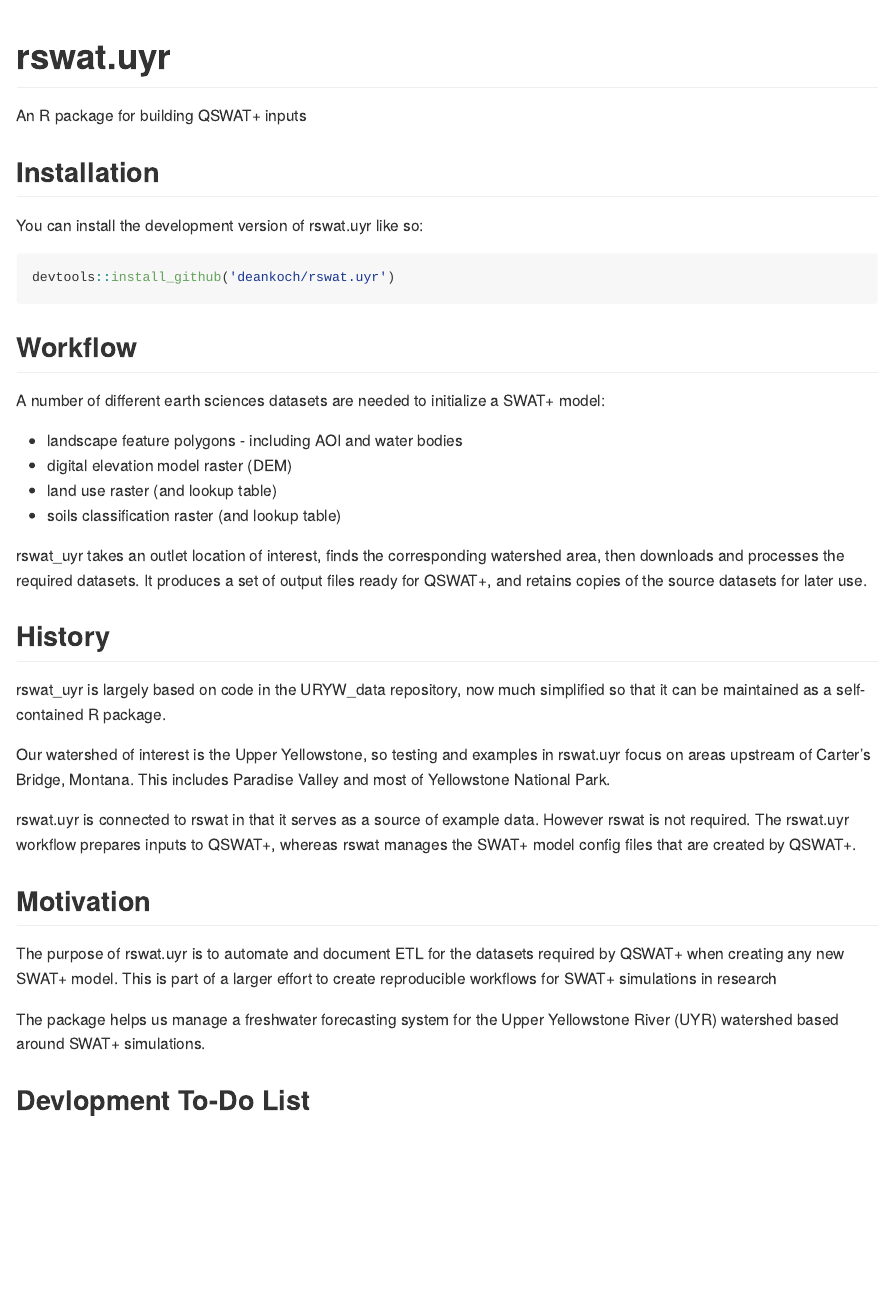
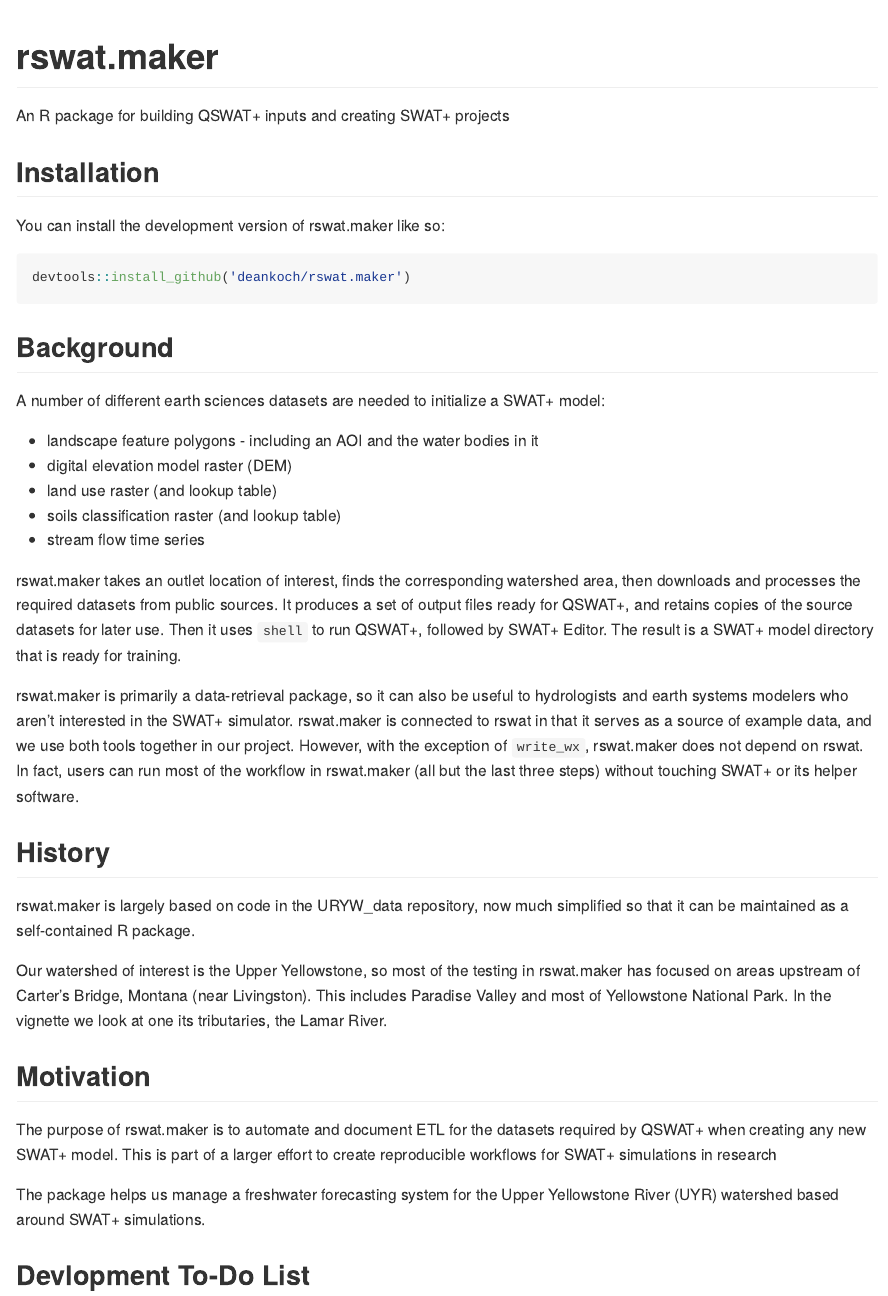
Before and after one commit to deankoch/rswat.maker, an R Markdown document (README.Rmd): the page in a window 1100 px wide, from its top. Rendered offline with R 4.5, knitr and Pandoc, with nearby package versions.

Commit message:
changed package name to rswat.maker (from rswat.uyr) and changed name of main workflow function to run_maker (from qrswat)

````diff
--- a/README.Rmd
+++ b/README.Rmd
@@ -13,9 +13,9 @@
 )
 ```
 
-# rswat.uyr
+# rswat.maker
 
-An R package for building QSWAT+ inputs
+An R package for building QSWAT+ inputs and creating SWAT+ projects
 
 <!-- badges: start -->
 <!-- badges: end -->
@@ -23,45 +23,50 @@
 
 ## Installation
 
-You can install the development version of rswat.uyr like so:
+You can install the development version of rswat.maker like so:
 
 ``` r
-devtools::install_github('deankoch/rswat.uyr')
+devtools::install_github('deankoch/rswat.maker')
 ```
 
-## Workflow
+## Background
 
-A number of different earth sciences datasets are needed to initialize
-a SWAT+ model:
+A number of different earth sciences datasets are needed to initialize a SWAT+ model:
 
-* landscape feature polygons - including AOI and water bodies
+* landscape feature polygons - including an AOI and the water bodies in it
 * digital elevation model raster (DEM)
 * land use raster (and lookup table)
 * soils classification raster (and lookup table)
+* stream flow time series
 
-rswat_uyr takes an outlet location of interest, finds the corresponding
-watershed area, then downloads and processes the required datasets. It produces
-a set of output files ready for QSWAT+, and retains copies of the source datasets
-for later use.
+rswat.maker takes an outlet location of interest, finds the corresponding
+watershed area, then downloads and processes the required datasets from public sources.
+It produces a set of output files ready for QSWAT+, and retains copies of the source
+datasets for later use. Then it uses `shell` to run QSWAT+, followed by SWAT+ Editor.
+The result is a SWAT+ model directory that is ready for training.
+
+rswat.maker is primarily a data-retrieval package, so it can also be useful to
+hydrologists and earth systems modelers who aren't interested in the SWAT+ simulator.
+rswat.maker is connected to rswat in that it serves as a source of example data, and we
+use both tools together in our project. However, with the exception of `write_wx`,
+rswat.maker does not depend on rswat. In fact, users can run most of the workflow in
+rswat.maker (all but the last three steps) without touching SWAT+ or its helper software.
 
 
 ## History
 
-rswat_uyr is largely based on code in the URYW_data repository, now much simplified
+rswat.maker is largely based on code in the URYW_data repository, now much simplified
 so that it can be maintained as a self-contained R package.
 
-Our watershed of interest is the Upper Yellowstone, so testing and examples in rswat.uyr
-focus on areas upstream of Carter's Bridge, Montana. This includes Paradise Valley and most
-of Yellowstone National Park.
-
-rswat.uyr is connected to rswat in that it serves as a source of example data.
-However rswat is not required. The rswat.uyr workflow prepares inputs to QSWAT+,
-whereas rswat manages the SWAT+ model config files that are created by QSWAT+.
+Our watershed of interest is the Upper Yellowstone, so most of the testing in rswat.maker
+has focused on areas upstream of Carter's Bridge, Montana (near Livingston). This includes
+Paradise Valley and most of Yellowstone National Park. In the vignette we look at one its
+tributaries, the Lamar River.
 
 
 ## Motivation
 
-The purpose of rswat.uyr is to automate and document ETL for the datasets required by
+The purpose of rswat.maker is to automate and document ETL for the datasets required by
 QSWAT+ when creating any new SWAT+ model. This is part of a larger effort to create
 reproducible workflows for SWAT+ simulations in research
 
````
Also changed, not shown: NEWS.md (added, +5 -0 lines), R/helpers_plot.R (+1 -1 lines), R/load_wx.R (+3 -3 lines), R/run_maker.R (renamed from R/rqswat.R, +3 -3 lines), R/run_qswat.R (+1 -1 lines), data-raw/land_use_lookup.R (+1 -1 lines), dev.R (+1 -1 lines), dev_testing.R (+9 -5 lines), dev_vignette.R (added, +44 -0 lines), vignettes/rswat.maker_introduction.R (added), 9 other files.
